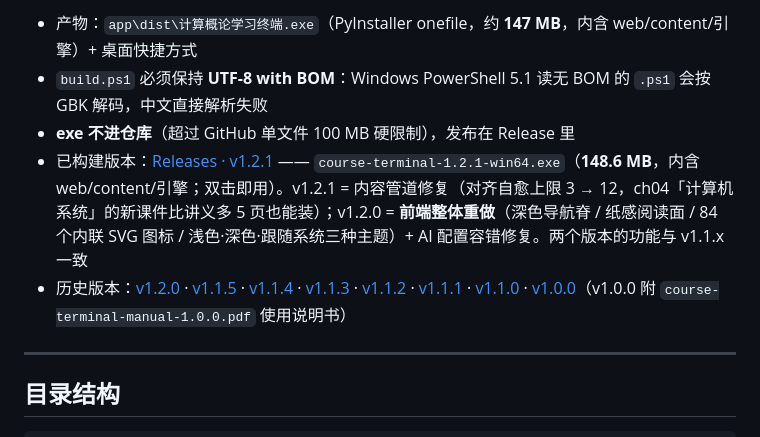
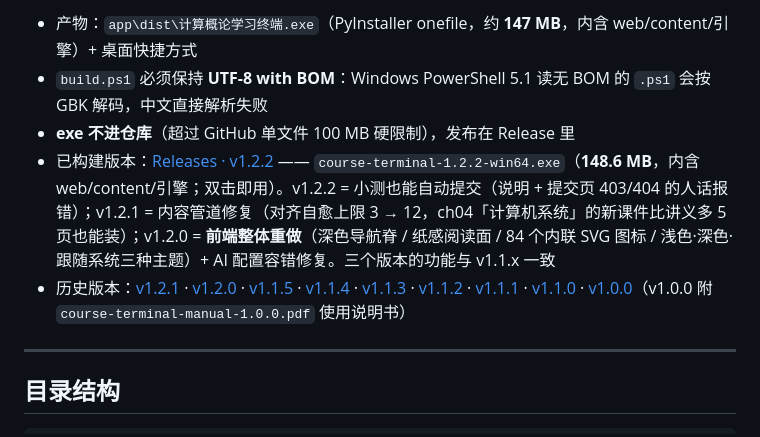
Before and after one commit to suntham-t/26-xzm-cs-intro-terminal, a Markdown page: README.md, the part around the change. Drawn GitHub-style.

Commit message:
chore: 发布 v1.2.2（小测自动提交说明 + 报错）

```diff
--- a/README.md
+++ b/README.md
@@ -97,8 +97,8 @@ powershell -ExecutionPolicy Bypass -File app\build.ps1
 - 产物：`app\dist\计算概论学习终端.exe`（PyInstaller onefile，约 **147 MB**，内含 web/content/引擎）+ 桌面快捷方式
 - `build.ps1` 必须保持 **UTF-8 with BOM**：Windows PowerShell 5.1 读无 BOM 的 `.ps1` 会按 GBK 解码，中文直接解析失败
 - **exe 不进仓库**（超过 GitHub 单文件 100 MB 硬限制），发布在 Release 里
-- 已构建版本：[Releases · v1.2.1](https://github.com/suntham-t/26-xzm-cs-intro-terminal/releases/tag/v1.2.1) —— `course-terminal-1.2.1-win64.exe`（**148.6 MB**，内含 web/content/引擎；双击即用）。v1.2.1 = 内容管道修复（对齐自愈上限 3 → 12，ch04「计算机系统」的新课件比讲义多 5 页也能装）；v1.2.0 = **前端整体重做**（深色导航脊 / 纸感阅读面 / 84 个内联 SVG 图标 / 浅色·深色·跟随系统三种主题）+ AI 配置容错修复。两个版本的功能与 v1.1.x 一致
-- 历史版本：[v1.2.0](https://github.com/suntham-t/26-xzm-cs-intro-terminal/releases/tag/v1.2.0) · [v1.1.5](https://github.com/suntham-t/26-xzm-cs-intro-terminal/releases/tag/v1.1.5) · [v1.1.4](https://github.com/suntham-t/26-xzm-cs-intro-terminal/releases/tag/v1.1.4) · [v1.1.3](https://github.com/suntham-t/26-xzm-cs-intro-terminal/releases/tag/v1.1.3) · [v1.1.2](https://github.com/suntham-t/26-xzm-cs-intro-terminal/releases/tag/v1.1.2) · [v1.1.1](https://github.com/suntham-t/26-xzm-cs-intro-terminal/releases/tag/v1.1.1) · [v1.1.0](https://github.com/suntham-t/26-xzm-cs-intro-terminal/releases/tag/v1.1.0) · [v1.0.0](https://github.com/suntham-t/26-xzm-cs-intro-terminal/releases/tag/v1.0.0)（v1.0.0 附 `course-terminal-manual-1.0.0.pdf` 使用说明书）
+- 已构建版本：[Releases · v1.2.2](https://github.com/suntham-t/26-xzm-cs-intro-terminal/releases/tag/v1.2.2) —— `course-terminal-1.2.2-win64.exe`（**148.6 MB**，内含 web/content/引擎；双击即用）。v1.2.2 = 小测也能自动提交（说明 + 提交页 403/404 的人话报错）；v1.2.1 = 内容管道修复（对齐自愈上限 3 → 12，ch04「计算机系统」的新课件比讲义多 5 页也能装）；v1.2.0 = **前端整体重做**（深色导航脊 / 纸感阅读面 / 84 个内联 SVG 图标 / 浅色·深色·跟随系统三种主题）+ AI 配置容错修复。三个版本的功能与 v1.1.x 一致
+- 历史版本：[v1.2.1](https://github.com/suntham-t/26-xzm-cs-intro-terminal/releases/tag/v1.2.1) · [v1.2.0](https://github.com/suntham-t/26-xzm-cs-intro-terminal/releases/tag/v1.2.0) · [v1.1.5](https://github.com/suntham-t/26-xzm-cs-intro-terminal/releases/tag/v1.1.5) · [v1.1.4](https://github.com/suntham-t/26-xzm-cs-intro-terminal/releases/tag/v1.1.4) · [v1.1.3](https://github.com/suntham-t/26-xzm-cs-intro-terminal/releases/tag/v1.1.3) · [v1.1.2](https://github.com/suntham-t/26-xzm-cs-intro-terminal/releases/tag/v1.1.2) · [v1.1.1](https://github.com/suntham-t/26-xzm-cs-intro-terminal/releases/tag/v1.1.1) · [v1.1.0](https://github.com/suntham-t/26-xzm-cs-intro-terminal/releases/tag/v1.1.0) · [v1.0.0](https://github.com/suntham-t/26-xzm-cs-intro-terminal/releases/tag/v1.0.0)（v1.0.0 附 `course-terminal-manual-1.0.0.pdf` 使用说明书）
 
 ---
 
```
